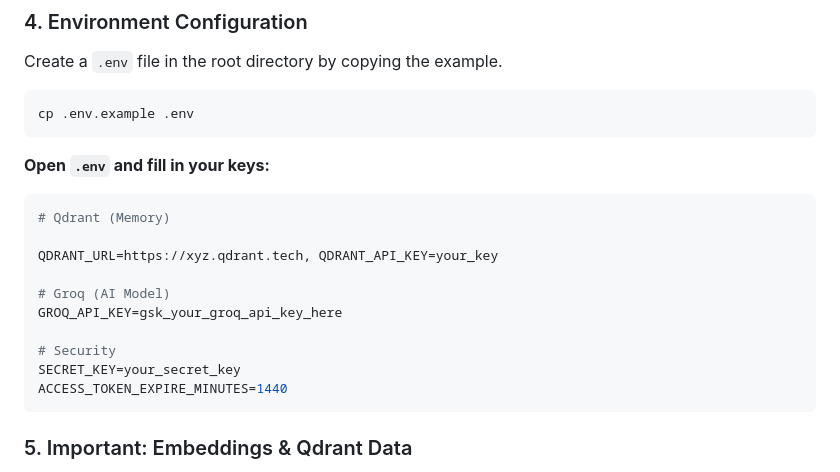
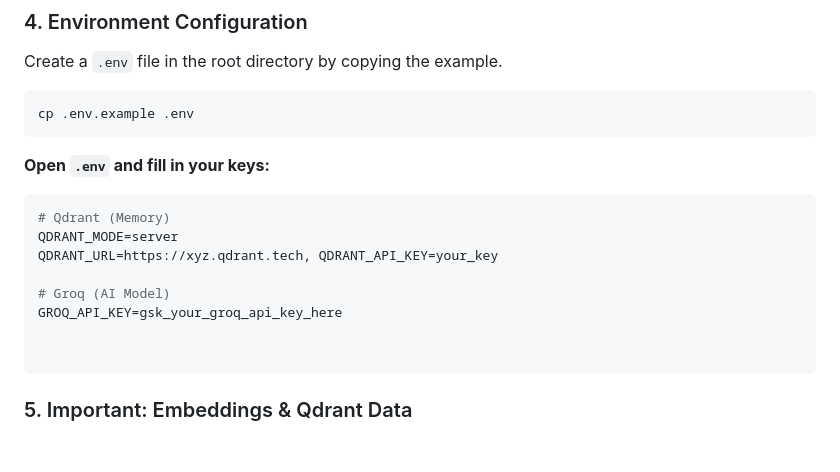
Before and after one commit to krishk2/Masthishq, a Markdown page: README.md, the part around the change. GitHub-like rendering; blank space fills up the shorter version.

Commit message:
Update README with Qdrant configuration changes
Removed security keys section from README and added QDRANT_MODE.

````diff
--- a/README.md
+++ b/README.md
@@ -56,15 +56,13 @@ cp .env.example .env
 **Open `.env` and fill in your keys:**
 ```ini
 # Qdrant (Memory)
-
+QDRANT_MODE=server
 QDRANT_URL=https://xyz.qdrant.tech, QDRANT_API_KEY=your_key
 
 # Groq (AI Model)
 GROQ_API_KEY=gsk_your_groq_api_key_here
 
-# Security
-SECRET_KEY=your_secret_key
-ACCESS_TOKEN_EXPIRE_MINUTES=1440
+
 ```
 
 ### 5. Important: Embeddings & Qdrant Data
````
